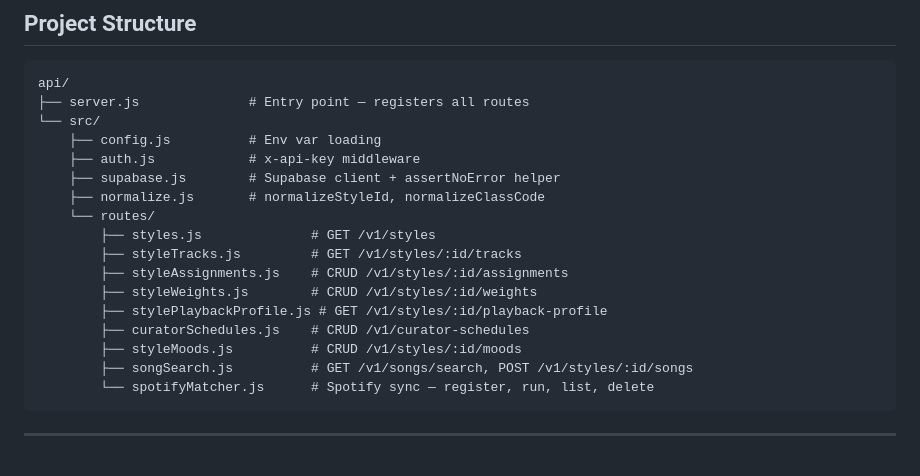
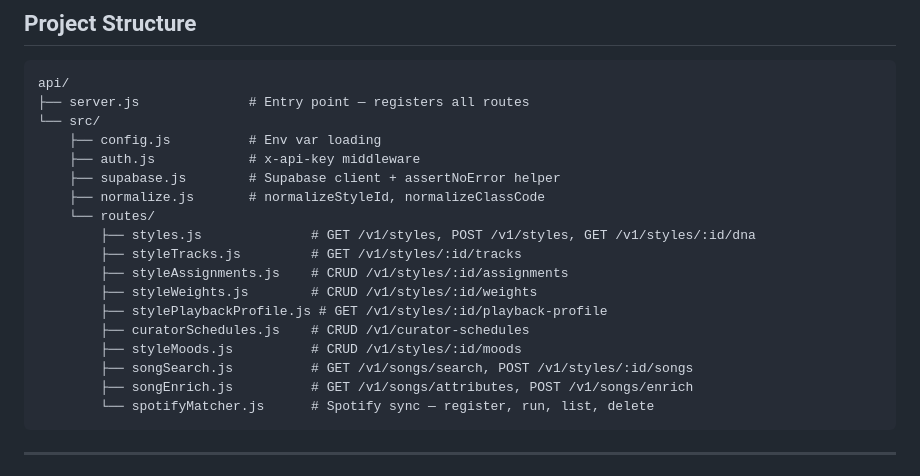
Before and after one commit to markwillett-cpu/opus-platform, a Markdown page: api/README.md, the part around one of its changes. Drawn GitHub-style.

````diff
--- a/api/README.md
+++ b/api/README.md
@@ -18,7 +18,7 @@ api/
     ├── supabase.js        # Supabase client + assertNoError helper
     ├── normalize.js       # normalizeStyleId, normalizeClassCode
     └── routes/
-        ├── styles.js              # GET /v1/styles
+        ├── styles.js              # GET /v1/styles, POST /v1/styles, GET /v1/styles/:id/dna
         ├── styleTracks.js         # GET /v1/styles/:id/tracks
         ├── styleAssignments.js    # CRUD /v1/styles/:id/assignments
         ├── styleWeights.js        # CRUD /v1/styles/:id/weights
@@ -26,6 +26,7 @@ api/
         ├── curatorSchedules.js    # CRUD /v1/curator-schedules
         ├── styleMoods.js          # CRUD /v1/styles/:id/moods
         ├── songSearch.js          # GET /v1/songs/search, POST /v1/styles/:id/songs
+        ├── songEnrich.js          # GET /v1/songs/attributes, POST /v1/songs/enrich
         └── spotifyMatcher.js      # Spotify sync — register, run, list, delete
 ```
 
````
Also changed, not shown: other parts of api/README.md (+45 -4 lines).
